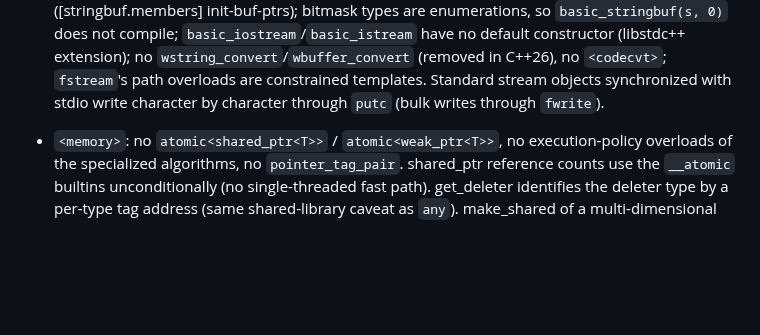
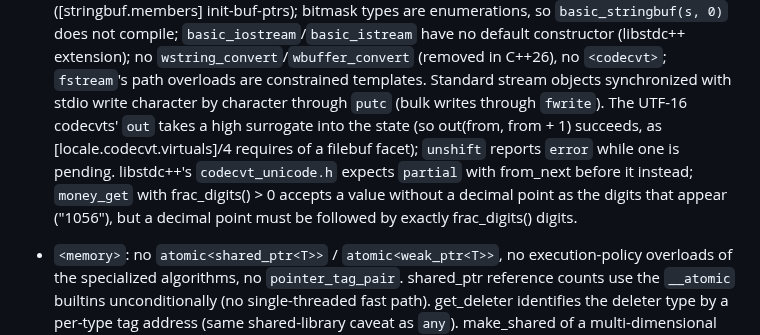
Before and after one commit to yrashk/libycxx, a Markdown page: STATUS.md, the part around the change. Drawn GitHub-style; blank space fills up the shorter version.

Commit message:
STATUS: UTF-16 codecvt state and money_get fraction notes
Co-Authored-By: Claude Opus 5.5 <noreply@anthropic.com>

```diff
--- a/STATUS.md
+++ b/STATUS.md
@@ -366,7 +366,12 @@ Deprecated and removed features are not implemented (`is_pod`, `is_trivial`, `al
   have no default constructor (libstdc++ extension); no `wstring_convert`/`wbuffer_convert`
   (removed in C++26), no `<codecvt>`; `fstream`'s path overloads are constrained templates.
   Standard stream objects synchronized with stdio write character by
-  character through `putc` (bulk writes through `fwrite`).
+  character through `putc` (bulk writes through `fwrite`). The UTF-16 codecvts' `out` takes a
+  high surrogate into the state (so out(from, from + 1) succeeds, as [locale.codecvt.virtuals]/4
+  requires of a filebuf facet); `unshift` reports `error` while one is pending. libstdc++'s
+  `codecvt_unicode.h` expects `partial` with from_next before it instead; `money_get` with
+  frac_digits() > 0 accepts a value without a decimal point as the digits that appear ("1056"),
+  but a decimal point must be followed by exactly frac_digits() digits.
 - `<memory>`: no `atomic<shared_ptr<T>>` / `atomic<weak_ptr<T>>`, no execution-policy overloads of the specialized
   algorithms, no `pointer_tag_pair`. shared_ptr reference counts use
   the `__atomic` builtins unconditionally (no single-threaded fast path). get_deleter identifies
```
